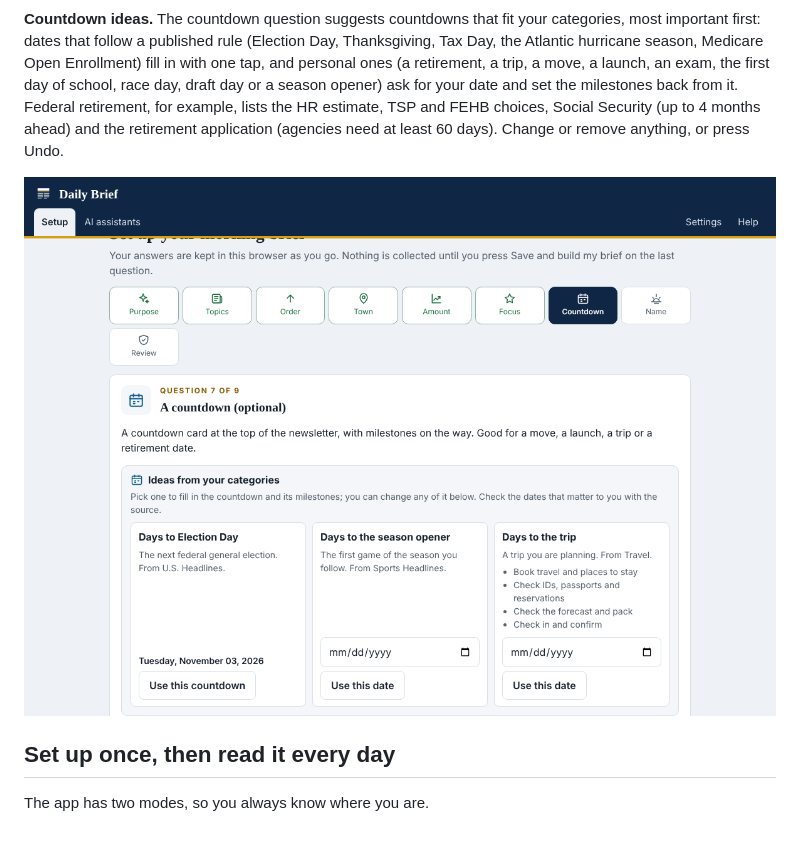
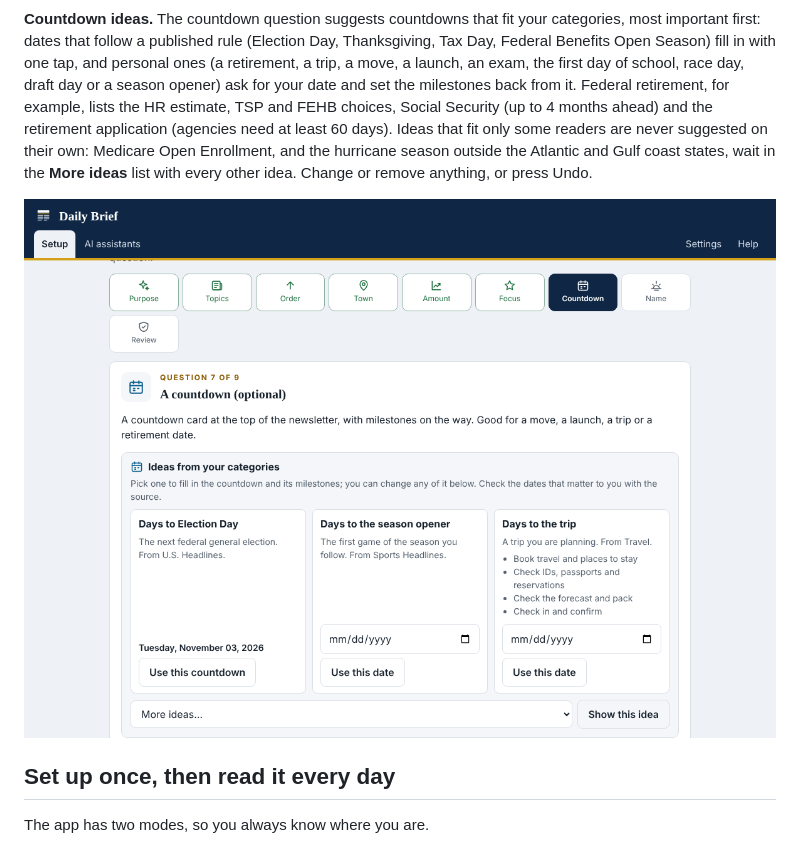
Before and after one commit to JBrady0850/daily-brief-sitrep, a Markdown page: README.md, the part around the change. GitHub-like rendering; pictures changed too: docs/images/11-countdown-ideas.png.

```diff
--- a/README.md
+++ b/README.md
@@ -58,13 +58,15 @@ one higher on the list. **Your choices** has a Change link for the order too.
 
 **Countdown ideas.** The countdown question suggests countdowns that fit your
 categories, most important first: dates that follow a published rule (Election
-Day, Thanksgiving, Tax Day, the Atlantic hurricane season, Medicare Open
-Enrollment) fill in with one tap, and personal ones (a retirement, a trip, a
-move, a launch, an exam, the first day of school, race day, draft day or a
-season opener) ask for your date and set the milestones back from it. Federal
-retirement, for example, lists the HR estimate, TSP and FEHB choices, Social
-Security (up to 4 months ahead) and the retirement application (agencies need
-at least 60 days). Change or remove anything, or press Undo.
+Day, Thanksgiving, Tax Day, Federal Benefits Open Season) fill in with one tap,
+and personal ones (a retirement, a trip, a move, a launch, an exam, the first
+day of school, race day, draft day or a season opener) ask for your date and set
+the milestones back from it. Federal retirement, for example, lists the HR
+estimate, TSP and FEHB choices, Social Security (up to 4 months ahead) and the
+retirement application (agencies need at least 60 days). Ideas that fit only
+some readers are never suggested on their own: Medicare Open Enrollment, and the
+hurricane season outside the Atlantic and Gulf coast states, wait in the **More
+ideas** list with every other idea. Change or remove anything, or press Undo.
 
 ![Countdown ideas from your categories](docs/images/11-countdown-ideas.png)
 
```
Also changed, not shown: CHANGELOG.md (+13 -0 lines), docs/ROADMAP.md (+1 -1 lines), docs/images/05-today.png, docs/images/07-brief-page.png, 8 other files.
